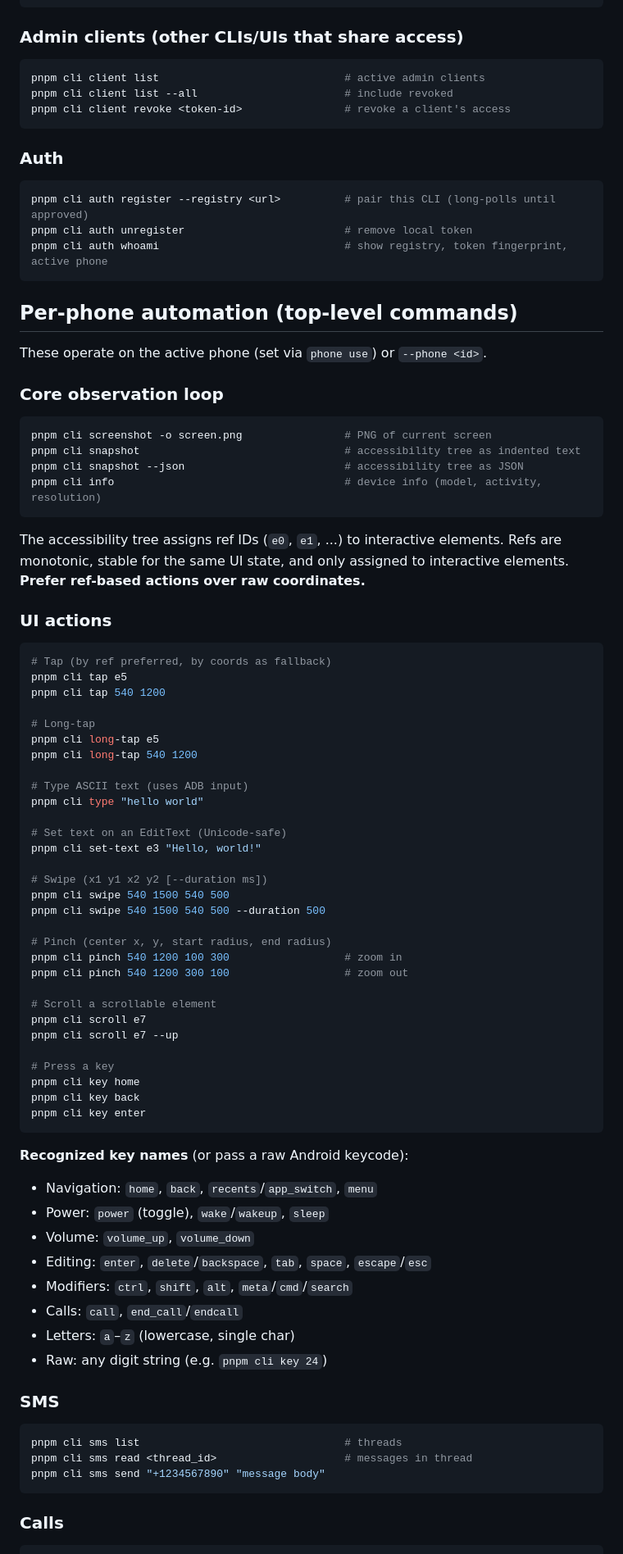
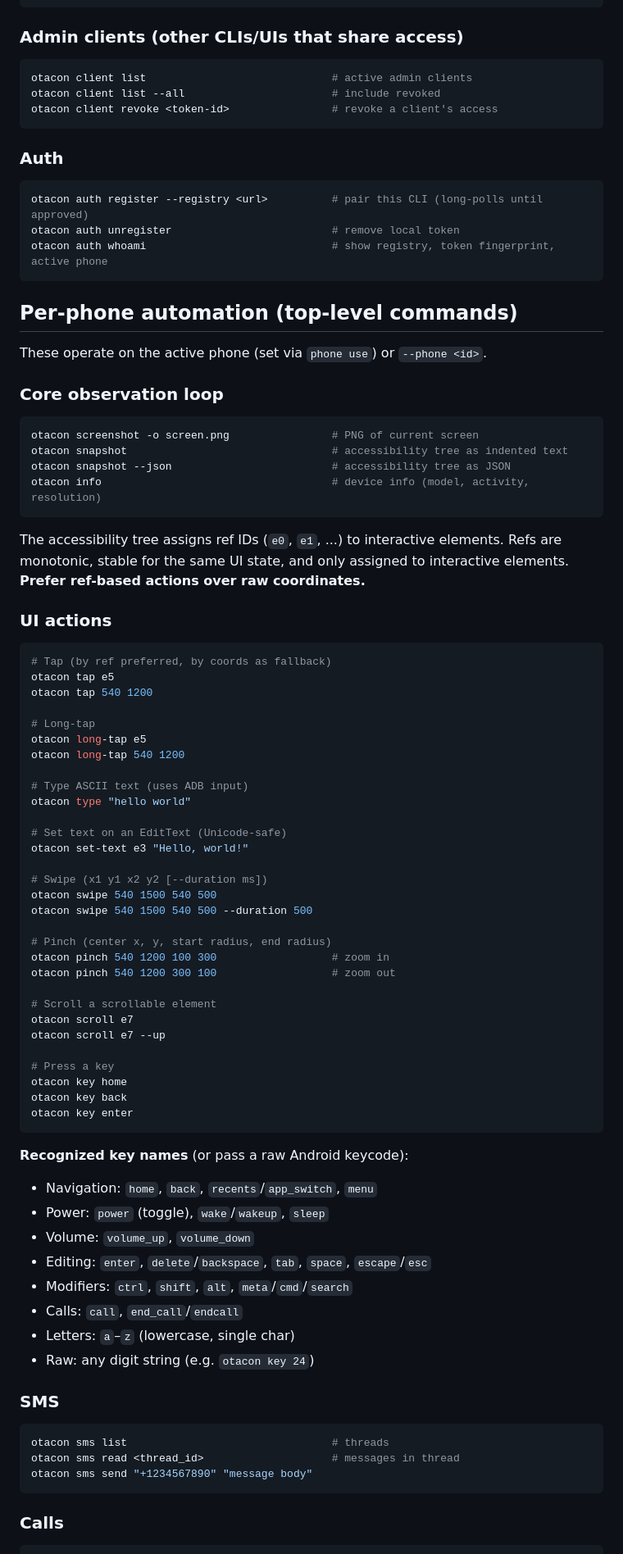
Before and after one commit to thisnick/otacon, a Markdown page: skills/otacon-cli/SKILL.md, the part around one of its changes. Shown at 82% size. Drawn GitHub-style.

````diff
--- a/skills/otacon-cli/SKILL.md
+++ b/skills/otacon-cli/SKILL.md
@@ -117,17 +125,17 @@ pnpm cli reg reject-all                          # bulk reject
 ### Admin clients (other CLIs/UIs that share access)
 
 ```bash
-pnpm cli client list                             # active admin clients
-pnpm cli client list --all                       # include revoked
-pnpm cli client revoke <token-id>                # revoke a client's access
+otacon client list                             # active admin clients
+otacon client list --all                       # include revoked
+otacon client revoke <token-id>                # revoke a client's access
 ```
 
 ### Auth
 
 ```bash
-pnpm cli auth register --registry <url>          # pair this CLI (long-polls until approved)
-pnpm cli auth unregister                         # remove local token
-pnpm cli auth whoami                             # show registry, token fingerprint, active phone
+otacon auth register --registry <url>          # pair this CLI (long-polls until approved)
+otacon auth unregister                         # remove local token
+otacon auth whoami                             # show registry, token fingerprint, active phone
 ```
 
 ## Per-phone automation (top-level commands)
@@ -137,10 +145,10 @@ These operate on the active phone (set via `phone use`) or `--phone <id>`.
 ### Core observation loop
 
 ```bash
-pnpm cli screenshot -o screen.png                # PNG of current screen
-pnpm cli snapshot                                # accessibility tree as indented text
-pnpm cli snapshot --json                         # accessibility tree as JSON
-pnpm cli info                                    # device info (model, activity, resolution)
+otacon screenshot -o screen.png                # PNG of current screen
+otacon snapshot                                # accessibility tree as indented text
+otacon snapshot --json                         # accessibility tree as JSON
+otacon info                                    # device info (model, activity, resolution)
 ```
 
 The accessibility tree assigns ref IDs (`e0`, `e1`, ...) to interactive elements. Refs are monotonic, stable for the same UI state, and only assigned to interactive elements. **Prefer ref-based actions over raw coordinates.**
@@ -149,35 +157,35 @@ The accessibility tree assigns ref IDs (`e0`, `e1`, ...) to interactive elements
 
 ```bash
 # Tap (by ref preferred, by coords as fallback)
-pnpm cli tap e5
-pnpm cli tap 540 1200
+otacon tap e5
+otacon tap 540 1200
 
 # Long-tap
-pnpm cli long-tap e5
-pnpm cli long-tap 540 1200
+otacon long-tap e5
+otacon long-tap 540 1200
 
 # Type ASCII text (uses ADB input)
-pnpm cli type "hello world"
+otacon type "hello world"
 
 # Set text on an EditText (Unicode-safe)
-pnpm cli set-text e3 "Hello, world!"
+otacon set-text e3 "Hello, world!"
 
 # Swipe (x1 y1 x2 y2 [--duration ms])
-pnpm cli swipe 540 1500 540 500
-pnpm cli swipe 540 1500 540 500 --duration 500
+otacon swipe 540 1500 540 500
+otacon swipe 540 1500 540 500 --duration 500
 
 # Pinch (center x, y, start radius, end radius)
-pnpm cli pinch 540 1200 100 300                  # zoom in
-pnpm cli pinch 540 1200 300 100                  # zoom out
+otacon pinch 540 1200 100 300                  # zoom in
+otacon pinch 540 1200 300 100                  # zoom out
 
 # Scroll a scrollable element
-pnpm cli scroll e7
-pnpm cli scroll e7 --up
+otacon scroll e7
+otacon scroll e7 --up
 
 # Press a key
-pnpm cli key home
-pnpm cli key back
-pnpm cli key enter
+otacon key home
+otacon key back
+otacon key enter
 ```
 
 **Recognized key names** (or pass a raw Android keycode):
@@ -188,14 +196,14 @@ pnpm cli key enter
 - Modifiers: `ctrl`, `shift`, `alt`, `meta`/`cmd`/`search`
 - Calls: `call`, `end_call`/`endcall`
 - Letters: `a`–`z` (lowercase, single char)
-- Raw: any digit string (e.g. `pnpm cli key 24`)
+- Raw: any digit string (e.g. `otacon key 24`)
 
 ### SMS
 
 ```bash
-pnpm cli sms list                                # threads
-pnpm cli sms read <thread_id>                    # messages in thread
-pnpm cli sms send "+1234567890" "message body"
+otacon sms list                                # threads
+otacon sms read <thread_id>                    # messages in thread
+otacon sms send "+1234567890" "message body"
 ```
 
 ### Calls
````
Also changed, not shown: other parts of skills/otacon-cli/SKILL.md (+71 -63 lines).
